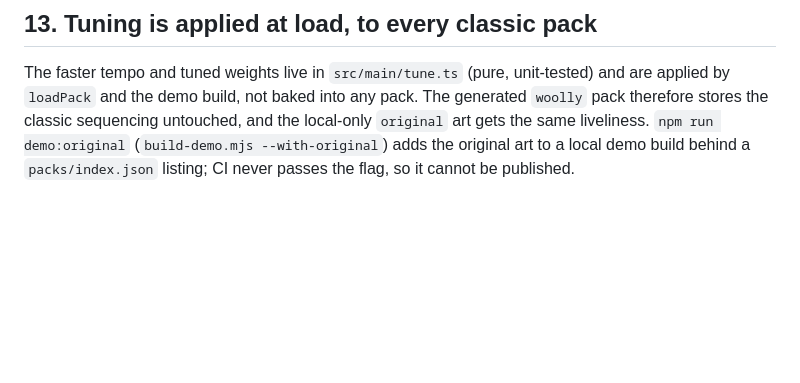
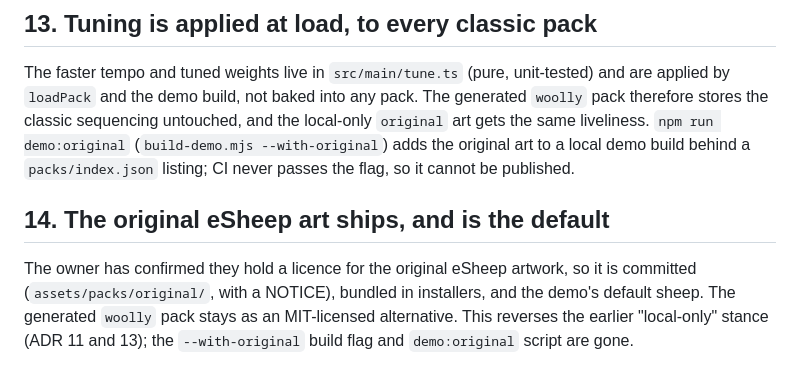
Before and after one commit to milesburton/esheep, a Markdown page: docs/decisions.md, the part around the change. Drawn GitHub-style; blank space fills up the shorter version.

```diff
--- a/docs/decisions.md
+++ b/docs/decisions.md
@@ -94,3 +94,10 @@ The faster tempo and tuned weights live in `src/main/tune.ts` (pure, unit-tested
 the classic sequencing untouched, and the local-only `original` art gets the same liveliness.
 `npm run demo:original` (`build-demo.mjs --with-original`) adds the original art to a local demo
 build behind a `packs/index.json` listing; CI never passes the flag, so it cannot be published.
+
+## 14. The original eSheep art ships, and is the default
+
+The owner has confirmed they hold a licence for the original eSheep artwork, so it is committed
+(`assets/packs/original/`, with a NOTICE), bundled in installers, and the demo's default sheep. The
+generated `woolly` pack stays as an MIT-licensed alternative. This reverses the earlier "local-only"
+stance (ADR 11 and 13); the `--with-original` build flag and `demo:original` script are gone.
```
Also changed, not shown: README.md (+9 -11 lines), docs/screenshots/app-settings.png, docs/screenshots/demo-dual.png, docs/screenshots/demo-grab.png, docs/screenshots/demo-walk.png, 11 other files.
